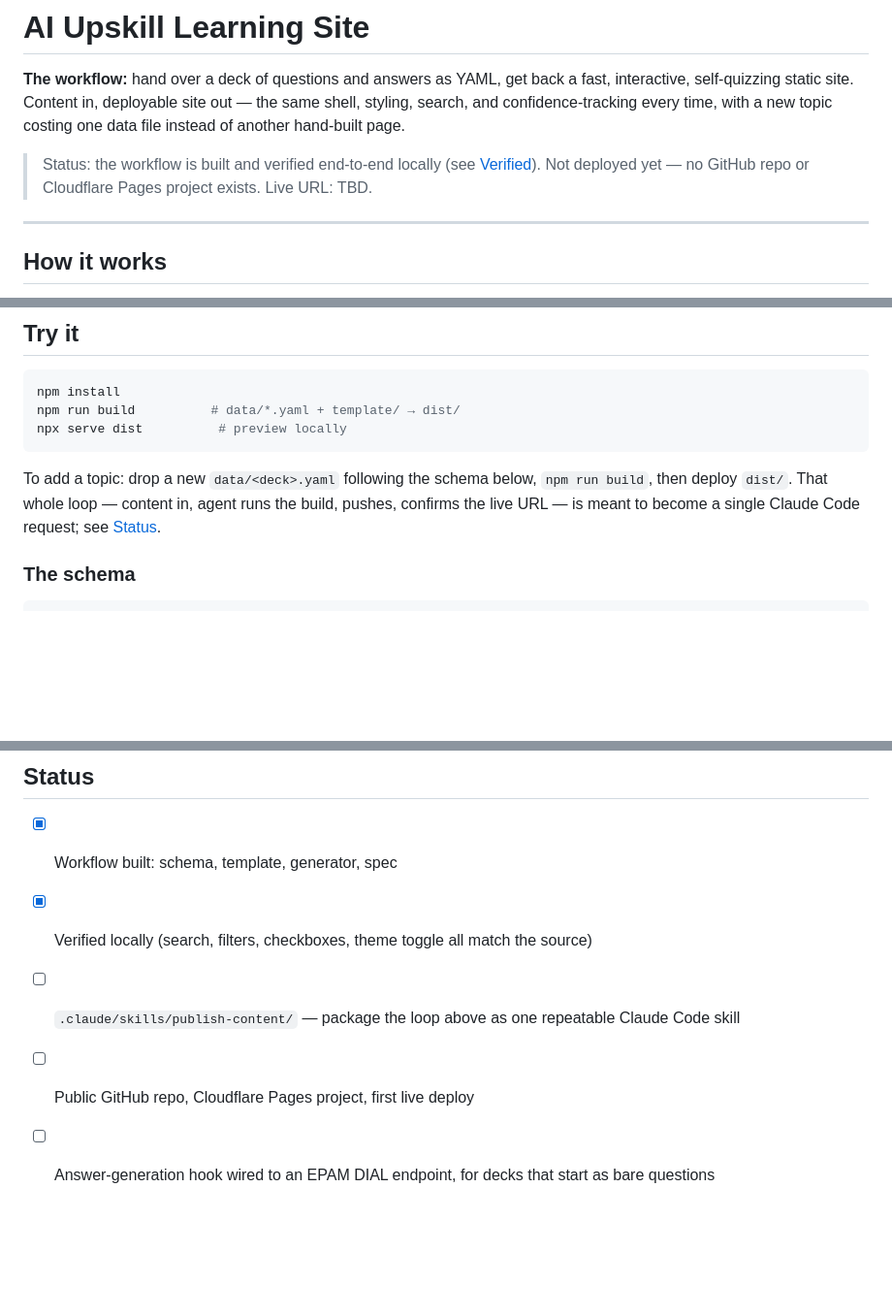
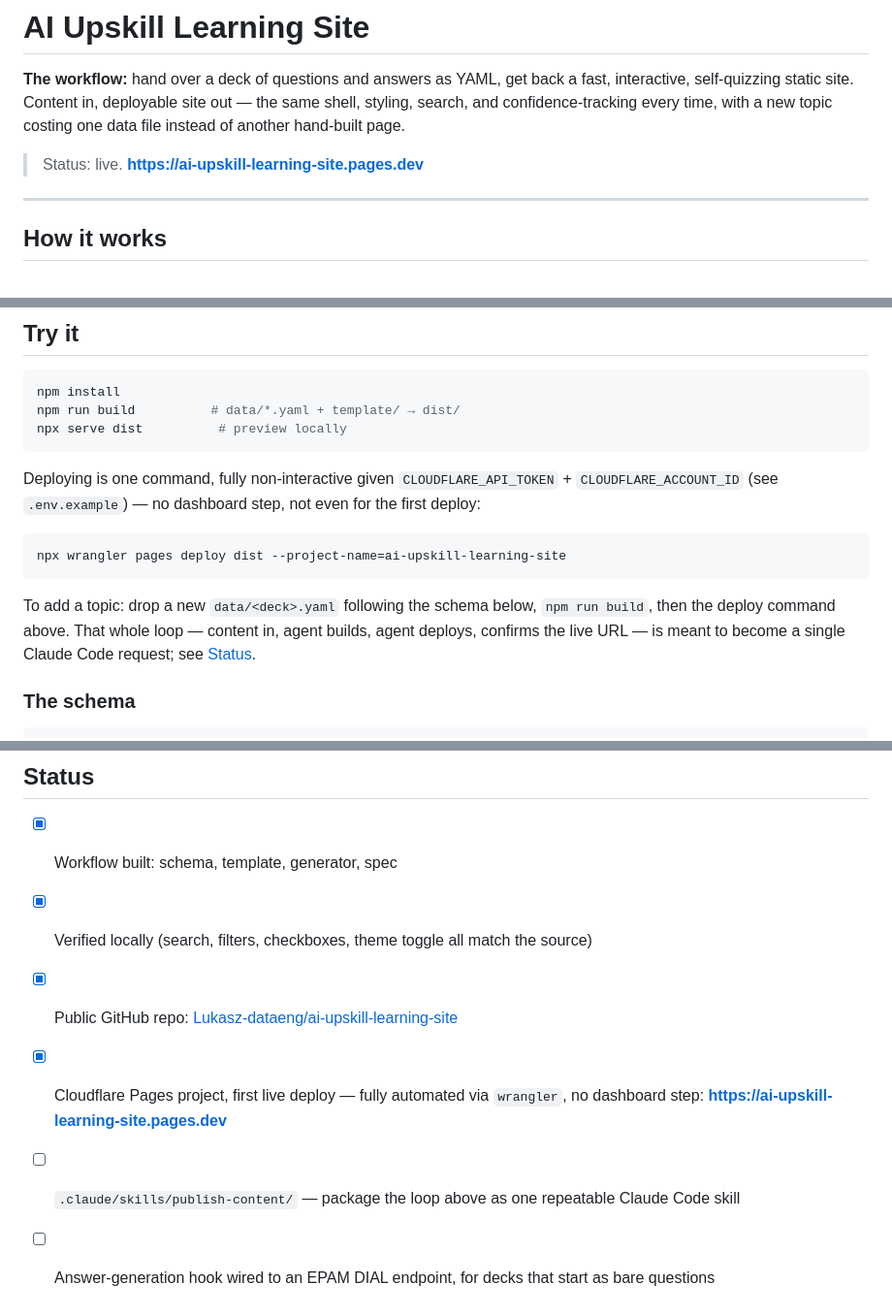
Before and after one commit to Lukasz-dataeng/ai-upskill-learning-site, a Markdown page: README.md, 3 parts joined by grey strips. Shown at 97% size. GitHub-like rendering; blank space fills up the shorter version.

Commit message:
README: mark the site live, document the fully-automated Cloudflare deploy
First live deploy done via wrangler pages project create + wrangler pages
deploy, using CLOUDFLARE_API_TOKEN/CLOUDFLARE_ACCOUNT_ID from .env - no
Cloudflare dashboard step at any point, including project creation.

Co-Authored-By: Claude Sonnet 5 <noreply@anthropic.com>

````diff
--- a/README.md
+++ b/README.md
@@ -2,7 +2,7 @@
 
 **The workflow:** hand over a deck of questions and answers as YAML, get back a fast, interactive, self-quizzing static site. Content in, deployable site out — the same shell, styling, search, and confidence-tracking every time, with a new topic costing one data file instead of another hand-built page.
 
-> Status: the workflow is built and verified end-to-end locally (see [Verified](#verified)). Not deployed yet — no GitHub repo or Cloudflare Pages project exists. Live URL: TBD.
+> Status: live. **https://ai-upskill-learning-site.pages.dev**
 
 ---
 
@@ -26,7 +26,13 @@ npm run build          # data/*.yaml + template/ → dist/
 npx serve dist          # preview locally
 ```
 
-To add a topic: drop a new `data/<deck>.yaml` following the schema below, `npm run build`, then deploy `dist/`. That whole loop — content in, agent runs the build, pushes, confirms the live URL — is meant to become a single Claude Code request; see [Status](#status).
+Deploying is one command, fully non-interactive given `CLOUDFLARE_API_TOKEN` + `CLOUDFLARE_ACCOUNT_ID` (see `.env.example`) — no dashboard step, not even for the first deploy:
+
+```bash
+npx wrangler pages deploy dist --project-name=ai-upskill-learning-site
+```
+
+To add a topic: drop a new `data/<deck>.yaml` following the schema below, `npm run build`, then the deploy command above. That whole loop — content in, agent builds, agent deploys, confirms the live URL — is meant to become a single Claude Code request; see [Status](#status).
 
 ### The schema
 
@@ -55,6 +61,7 @@ The first deck (`interview-prep`, 44 questions extracted from an original hand-b
 
 - [x] Workflow built: schema, template, generator, spec
 - [x] Verified locally (search, filters, checkboxes, theme toggle all match the source)
+- [x] Public GitHub repo: [Lukasz-dataeng/ai-upskill-learning-site](https://github.com/Lukasz-dataeng/ai-upskill-learning-site)
+- [x] Cloudflare Pages project, first live deploy — fully automated via `wrangler`, no dashboard step: **https://ai-upskill-learning-site.pages.dev**
 - [ ] `.claude/skills/publish-content/` — package the loop above as one repeatable Claude Code skill
-- [ ] Public GitHub repo, Cloudflare Pages project, first live deploy
 - [ ] Answer-generation hook wired to an EPAM DIAL endpoint, for decks that start as bare questions
````
